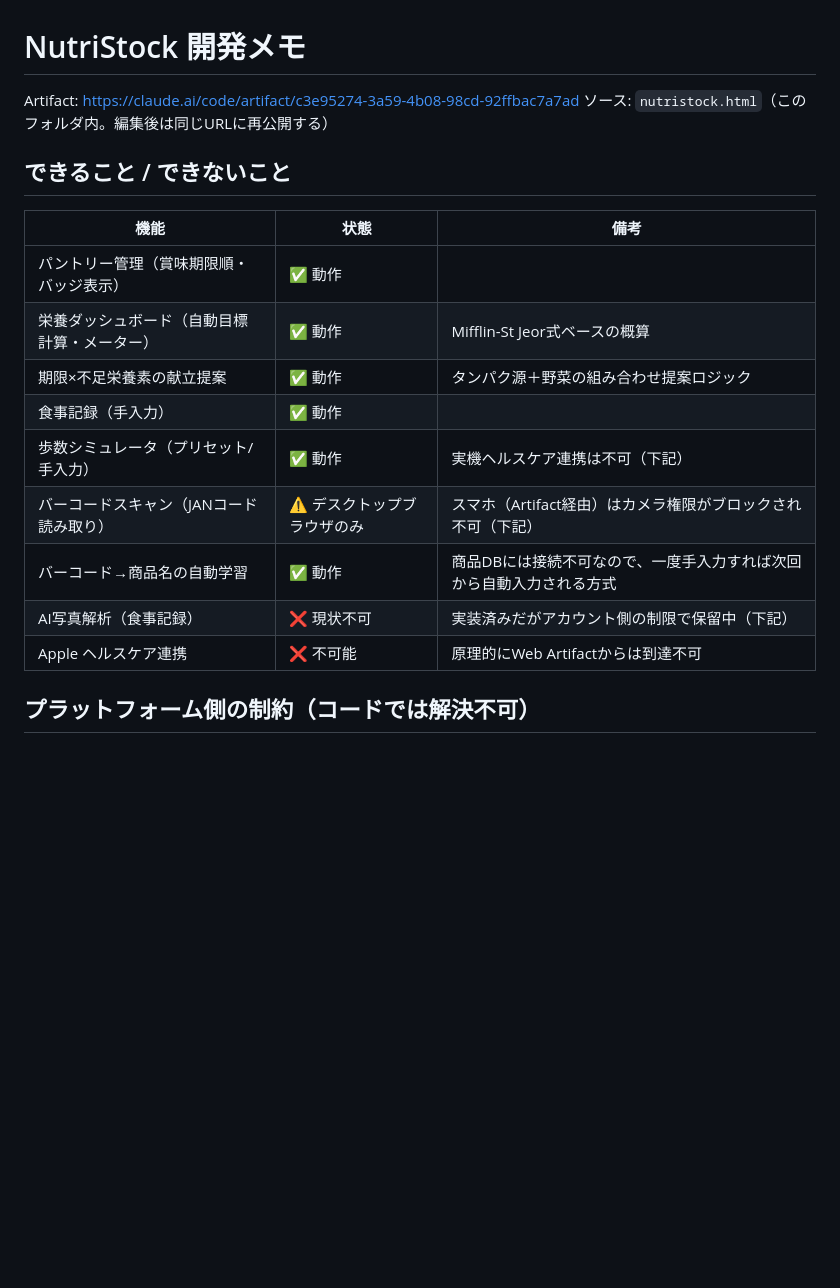
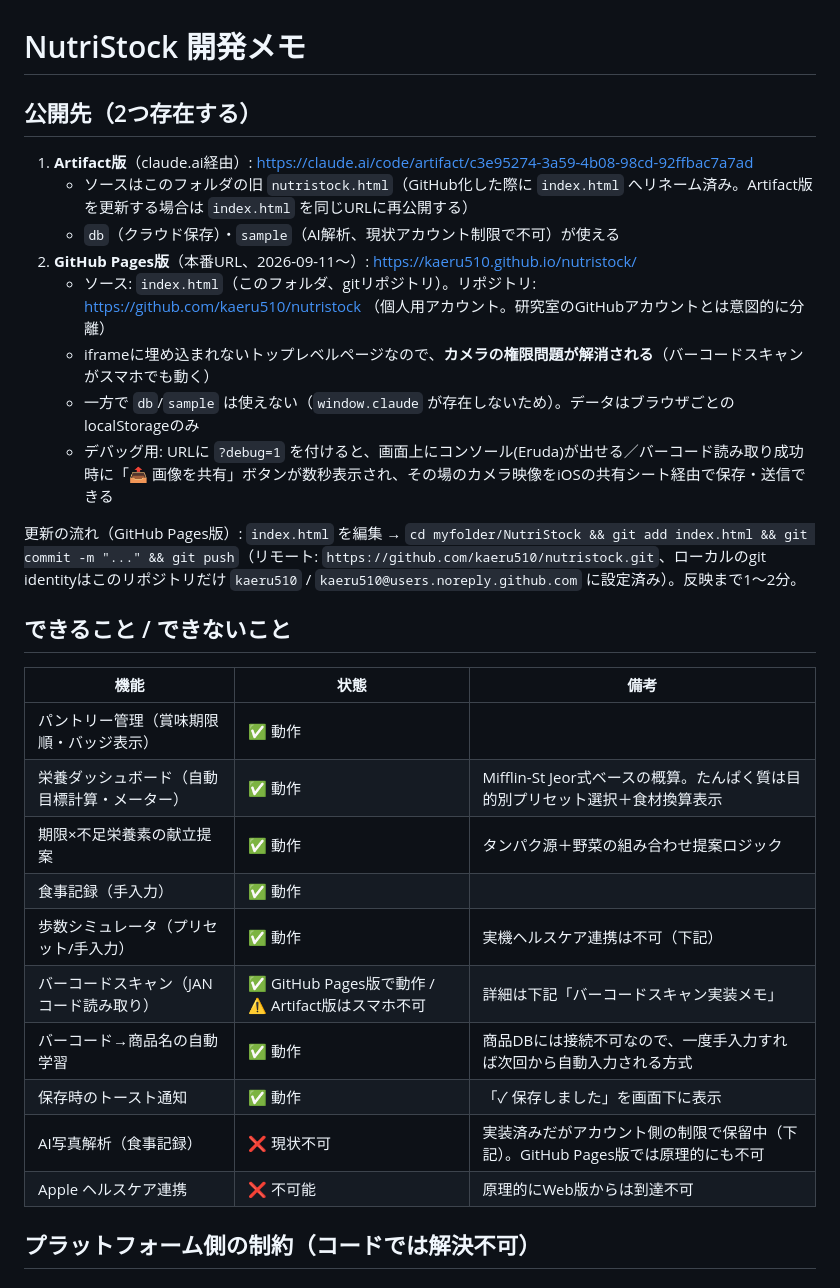
Before and after one commit to kaeru510/nutristock, a Markdown page: NOTES.md, the part around one of its changes. Rendered like a GitHub page; blank space fills up the shorter version.

Commit message:
Document GitHub Pages deployment and barcode scanning findings
Co-Authored-By: Claude Sonnet 5 <noreply@anthropic.com>

```diff
--- a/NOTES.md
+++ b/NOTES.md
@@ -1,21 +1,32 @@
 # NutriStock 開発メモ
 
-Artifact: https://claude.ai/code/artifact/c3e95274-3a59-4b08-98cd-92ffbac7a7ad
-ソース: `nutristock.html`（このフォルダ内。編集後は同じURLに再公開する）
+## 公開先（2つ存在する）
+
+1. **Artifact版**（claude.ai経由）: https://claude.ai/code/artifact/c3e95274-3a59-4b08-98cd-92ffbac7a7ad
+   - ソースはこのフォルダの旧 `nutristock.html`（GitHub化した際に `index.html` へリネーム済み。Artifact版を更新する場合は `index.html` を同じURLに再公開する）
+   - `db`（クラウド保存）・`sample`（AI解析、現状アカウント制限で不可）が使える
+2. **GitHub Pages版**（本番URL、2026-09-11〜）: https://kaeru510.github.io/nutristock/
+   - ソース: `index.html`（このフォルダ、gitリポジトリ）。リポジトリ: https://github.com/kaeru510/nutristock （個人用アカウント。研究室のGitHubアカウントとは意図的に分離）
+   - iframeに埋め込まれないトップレベルページなので、**カメラの権限問題が解消される**（バーコードスキャンがスマホでも動く）
+   - 一方で `db`/`sample` は使えない（`window.claude` が存在しないため）。データはブラウザごとのlocalStorageのみ
+   - デバッグ用: URLに `?debug=1` を付けると、画面上にコンソール(Eruda)が出せる／バーコード読み取り成功時に「📤 画像を共有」ボタンが数秒表示され、その場のカメラ映像をiOSの共有シート経由で保存・送信できる
+
+更新の流れ（GitHub Pages版）: `index.html` を編集 → `cd myfolder/NutriStock && git add index.html && git commit -m "..." && git push`（リモート: `https://github.com/kaeru510/nutristock.git`、ローカルのgit identityはこのリポジトリだけ `kaeru510` / `kaeru510@users.noreply.github.com` に設定済み）。反映まで1〜2分。
 
 ## できること / できないこと
 
 | 機能 | 状態 | 備考 |
 |---|---|---|
 | パントリー管理（賞味期限順・バッジ表示） | ✅ 動作 | |
-| 栄養ダッシュボード（自動目標計算・メーター） | ✅ 動作 | Mifflin-St Jeor式ベースの概算 |
+| 栄養ダッシュボード（自動目標計算・メーター） | ✅ 動作 | Mifflin-St Jeor式ベースの概算。たんぱく質は目的別プリセット選択＋食材換算表示 |
 | 期限×不足栄養素の献立提案 | ✅ 動作 | タンパク源＋野菜の組み合わせ提案ロジック |
 | 食事記録（手入力） | ✅ 動作 | |
 | 歩数シミュレータ（プリセット/手入力） | ✅ 動作 | 実機ヘルスケア連携は不可（下記） |
-| バーコードスキャン（JANコード読み取り） | ⚠️ デスクトップブラウザのみ | スマホ（Artifact経由）はカメラ権限がブロックされ不可（下記） |
+| バーコードスキャン（JANコード読み取り） | ✅ GitHub Pages版で動作 / ⚠️ Artifact版はスマホ不可 | 詳細は下記「バーコードスキャン実装メモ」 |
 | バーコード→商品名の自動学習 | ✅ 動作 | 商品DBには接続不可なので、一度手入力すれば次回から自動入力される方式 |
-| AI写真解析（食事記録） | ❌ 現状不可 | 実装済みだがアカウント側の制限で保留中（下記） |
-| Apple ヘルスケア連携 | ❌ 不可能 | 原理的にWeb Artifactからは到達不可 |
+| 保存時のトースト通知 | ✅ 動作 | 「✓ 保存しました」を画面下に表示 |
+| AI写真解析（食事記録） | ❌ 現状不可 | 実装済みだがアカウント側の制限で保留中（下記）。GitHub Pages版では原理的にも不可 |
+| Apple ヘルスケア連携 | ❌ 不可能 | 原理的にWeb版からは到達不可 |
 
 ## プラットフォーム側の制約（コードでは解決不可）
 
```
Also changed, not shown: other parts of NOTES.md (+12 -0 lines).
